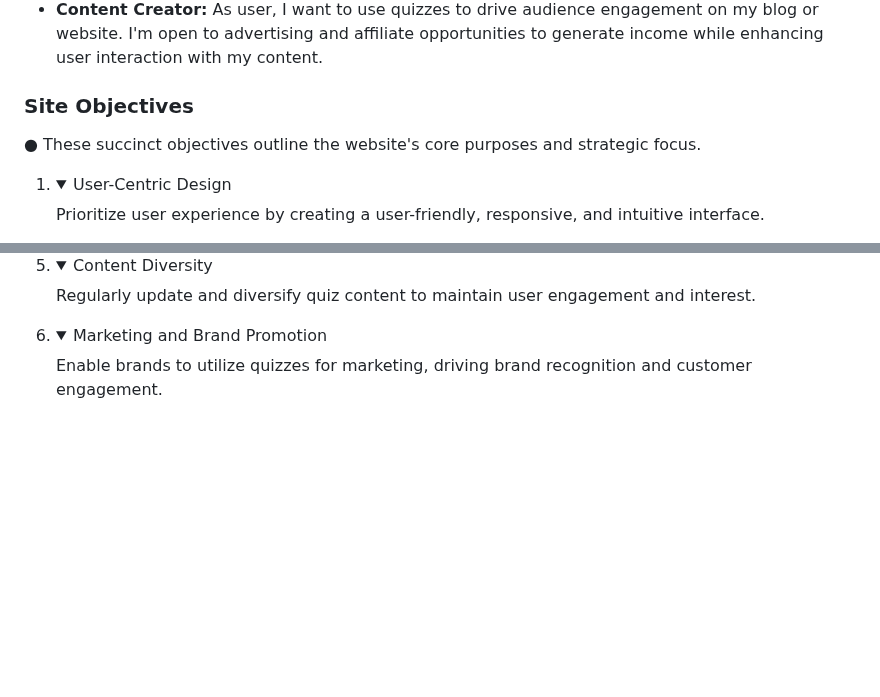
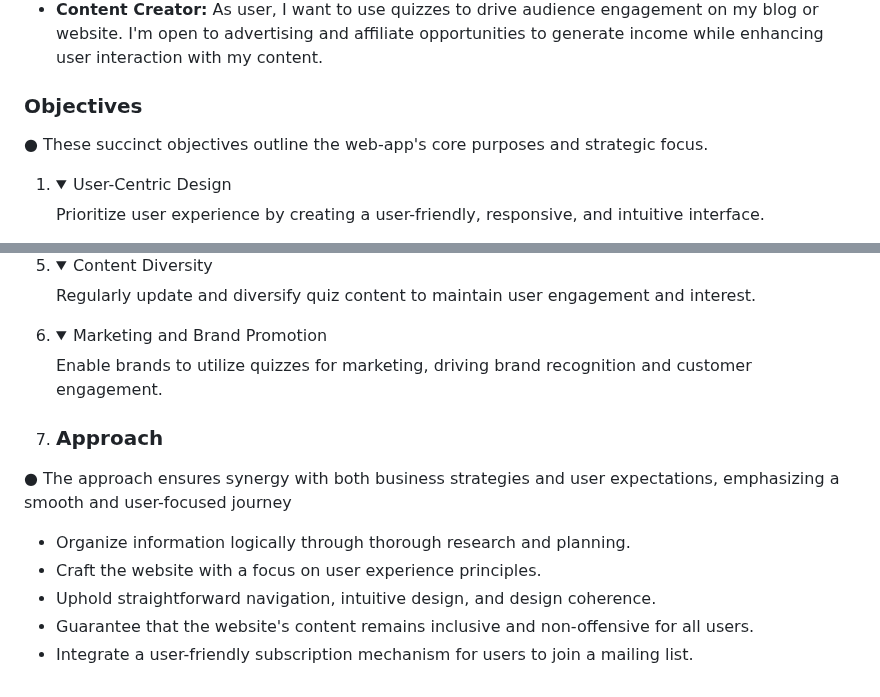
Before and after one commit to mistersouza/quiz, a Markdown page: README.md, 2 parts joined by grey strips. Rendered like a GitHub page; folded sections open; blank space fills up the shorter version.

Commit message:
Readme approach

```diff
--- a/README.md
+++ b/README.md
@@ -62,9 +62,9 @@
 + __Online Community Moderator,:__ As user, I want to keep my community engaged with entertaining quizzes related to our niche. I'm interested in partnerships that allow me to monetize our community's interaction and shared content.
 + __Content Creator:__ As user, I want to use quizzes to drive audience engagement on my blog or website. I'm open to advertising and affiliate opportunities to generate income while enhancing user interaction with my content.
 
-### Site Objectives
+### Objectives
 
-● These succinct objectives outline the website's core purposes and strategic focus.
+● These succinct objectives outline the web-app's core purposes and strategic focus.
 
 1. <details><summary>User-Centric Design</summary>Prioritize user experience by creating a user-friendly, responsive, and intuitive interface.</details>
 
@@ -77,3 +77,13 @@
 5. <details><summary>Content Diversity</summary>Regularly update and diversify quiz content to maintain user engagement and interest.</details>
 
 6. <details><summary>Marketing and Brand Promotion</summary>Enable brands to utilize quizzes for marketing, driving brand recognition and customer engagement.</details>
+
+7. ### Approach
+
+● The approach ensures synergy with both business strategies and user expectations, emphasizing a smooth and user-focused journey
+
++ Organize information logically through thorough research and planning.
++ Craft the website with a focus on user experience principles.
++ Uphold straightforward navigation, intuitive design, and design coherence.
++ Guarantee that the website's content remains inclusive and non-offensive for all users.
++ Integrate a user-friendly subscription mechanism for users to join a mailing list.
```
